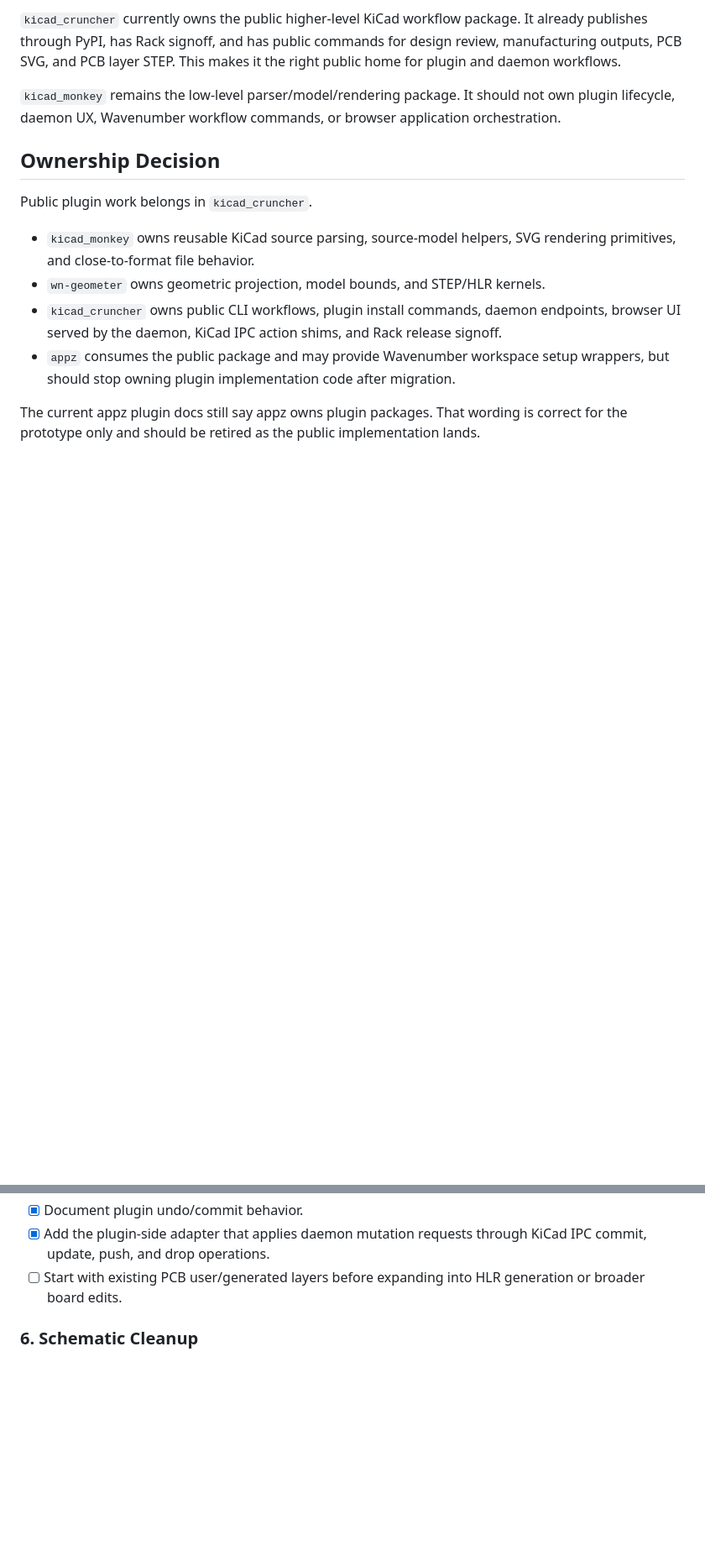
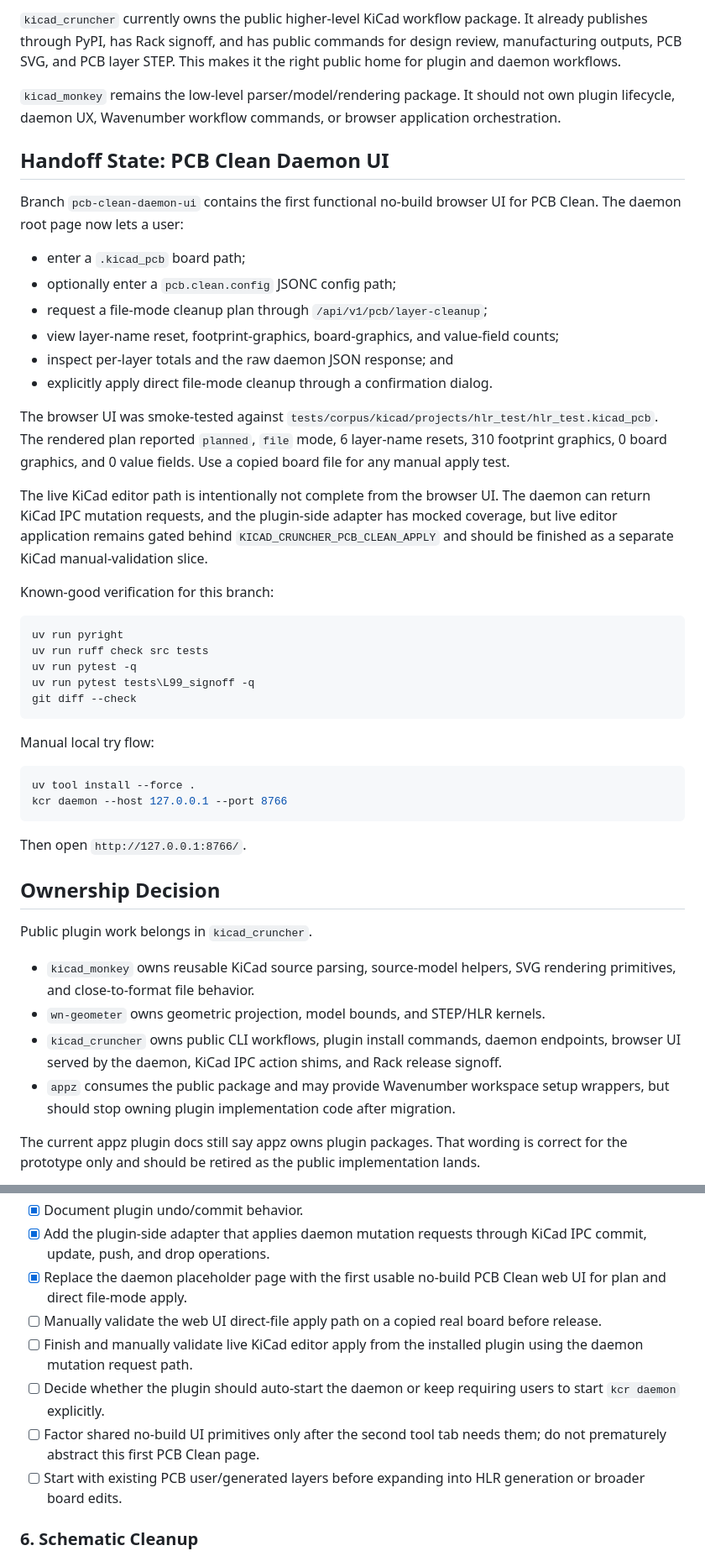
Before and after one commit to wavenumber-eng/kicad_cruncher, a Markdown page: docs/plans/kicad-plugin-daemon-framework.md, 2 parts joined by grey strips. Shown at 84% size. Rendered like a GitHub page; blank space fills up the shorter version.

Commit message:
Document PCB clean UI handoff

````diff
--- a/docs/plans/kicad-plugin-daemon-framework.md
+++ b/docs/plans/kicad-plugin-daemon-framework.md
@@ -58,6 +58,50 @@ the right public home for plugin and daemon workflows.
 `kicad_monkey` remains the low-level parser/model/rendering package. It should
 not own plugin lifecycle, daemon UX, Wavenumber workflow commands, or browser
 application orchestration.
+
+## Handoff State: PCB Clean Daemon UI
+
+Branch `pcb-clean-daemon-ui` contains the first functional no-build browser UI
+for PCB Clean. The daemon root page now lets a user:
+
+- enter a `.kicad_pcb` board path;
+- optionally enter a `pcb.clean.config` JSONC config path;
+- request a file-mode cleanup plan through `/api/v1/pcb/layer-cleanup`;
+- view layer-name reset, footprint-graphics, board-graphics, and value-field
+  counts;
+- inspect per-layer totals and the raw daemon JSON response; and
+- explicitly apply direct file-mode cleanup through a confirmation dialog.
+
+The browser UI was smoke-tested against
+`tests/corpus/kicad/projects/hlr_test/hlr_test.kicad_pcb`. The rendered plan
+reported `planned`, `file` mode, 6 layer-name resets, 310 footprint graphics,
+0 board graphics, and 0 value fields. Use a copied board file for any manual
+apply test.
+
+The live KiCad editor path is intentionally not complete from the browser UI.
+The daemon can return KiCad IPC mutation requests, and the plugin-side adapter
+has mocked coverage, but live editor application remains gated behind
+`KICAD_CRUNCHER_PCB_CLEAN_APPLY` and should be finished as a separate KiCad
+manual-validation slice.
+
+Known-good verification for this branch:
+
+```powershell
+uv run pyright
+uv run ruff check src tests
+uv run pytest -q
+uv run pytest tests\L99_signoff -q
+git diff --check
+```
+
+Manual local try flow:
+
+```powershell
+uv tool install --force .
+kcr daemon --host 127.0.0.1 --port 8766
+```
+
+Then open `http://127.0.0.1:8766/`.
 
 ## Ownership Decision
 
@@ -343,6 +387,16 @@ tool-oriented layout.
 - [x] Document plugin undo/commit behavior.
 - [x] Add the plugin-side adapter that applies daemon mutation requests through
       KiCad IPC commit, update, push, and drop operations.
+- [x] Replace the daemon placeholder page with the first usable no-build PCB
+      Clean web UI for plan and direct file-mode apply.
+- [ ] Manually validate the web UI direct-file apply path on a copied real
+      board before release.
+- [ ] Finish and manually validate live KiCad editor apply from the installed
+      plugin using the daemon mutation request path.
+- [ ] Decide whether the plugin should auto-start the daemon or keep requiring
+      users to start `kcr daemon` explicitly.
+- [ ] Factor shared no-build UI primitives only after the second tool tab needs
+      them; do not prematurely abstract this first PCB Clean page.
 - [ ] Start with existing PCB user/generated layers before expanding into HLR
       generation or broader board edits.
 
````
Also changed, not shown: other parts of docs/plans/kicad-plugin-daemon-framework.md (+2 -2 lines).
